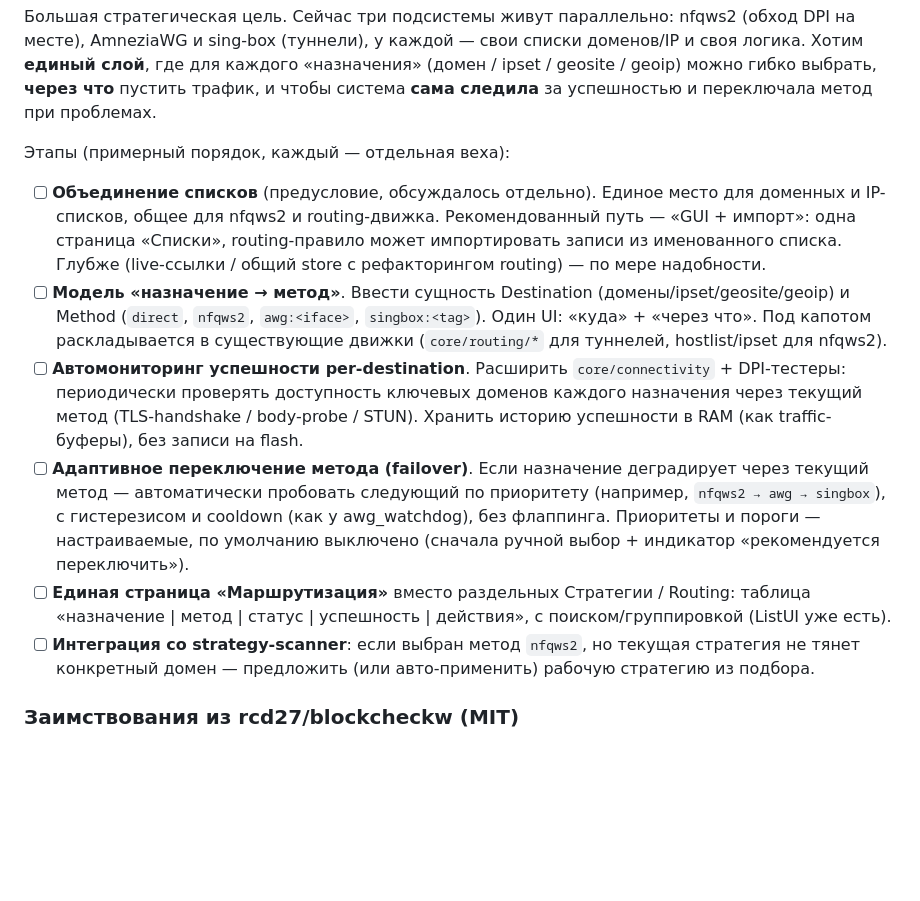
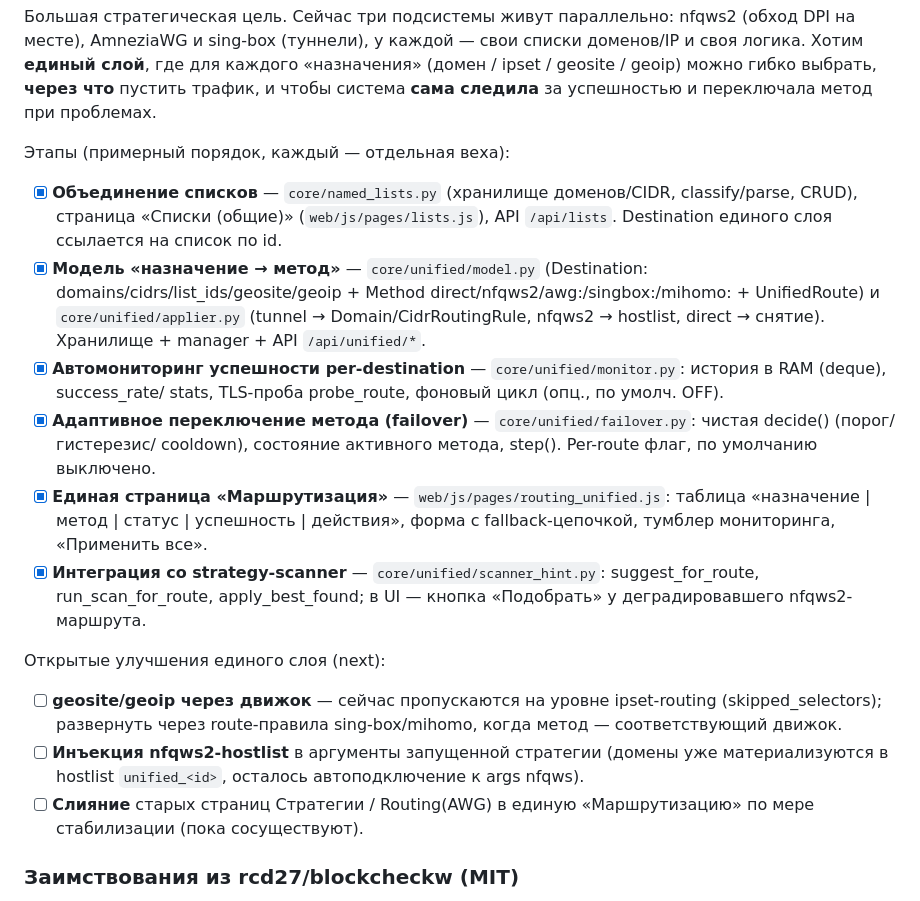
Before and after one commit to avatarDD/zapret-gui, a Markdown page: TODO.md, the part around the change. GitHub-like rendering; blank space fills up the shorter version.

Commit message:
docs: единый слой маршрутизации отмечен сделанным (TODO, README)
TODO: все 6 этапов единого слоя (списки, модель назначение→метод,
мониторинг, failover, единая страница, интеграция scanner) отмечены
выполненными; добавлены открытые улучшения (geosite через движок,
инъекция nfqws-hostlist, слияние старых страниц).
README: возможности + таблица страниц дополнены.

https://claude.ai/code/session_01ThK9hE9JG4obCy8ioJiWkq

```diff
--- a/TODO.md
+++ b/TODO.md
@@ -18,34 +18,42 @@ nfqws2 (обход DPI на месте), AmneziaWG и sing-box (туннели),
 
 Этапы (примерный порядок, каждый — отдельная веха):
 
-- [ ] **Объединение списков** (предусловие, обсуждалось отдельно).
-      Единое место для доменных и IP-списков, общее для nfqws2 и
-      routing-движка. Рекомендованный путь — «GUI + импорт»:
-      одна страница «Списки», routing-правило может импортировать
-      записи из именованного списка. Глубже (live-ссылки / общий
-      store с рефакторингом routing) — по мере надобности.
-- [ ] **Модель «назначение → метод»**. Ввести сущность Destination
-      (домены/ipset/geosite/geoip) и Method (`direct`, `nfqws2`,
-      `awg:<iface>`, `singbox:<tag>`). Один UI: «куда» + «через что».
-      Под капотом раскладывается в существующие движки
-      (`core/routing/*` для туннелей, hostlist/ipset для nfqws2).
-- [ ] **Автомониторинг успешности per-destination**. Расширить
-      `core/connectivity` + DPI-тестеры: периодически проверять
-      доступность ключевых доменов каждого назначения через текущий
-      метод (TLS-handshake / body-probe / STUN). Хранить историю
-      успешности в RAM (как traffic-буферы), без записи на flash.
-- [ ] **Адаптивное переключение метода (failover)**. Если назначение
-      деградирует через текущий метод — автоматически пробовать
-      следующий по приоритету (например, `nfqws2 → awg → singbox`),
-      с гистерезисом и cooldown (как у awg_watchdog), без флаппинга.
-      Приоритеты и пороги — настраиваемые, по умолчанию выключено
-      (сначала ручной выбор + индикатор «рекомендуется переключить»).
-- [ ] **Единая страница «Маршрутизация»** вместо раздельных
-      Стратегии / Routing: таблица «назначение | метод | статус |
-      успешность | действия», с поиском/группировкой (ListUI уже есть).
-- [ ] **Интеграция со strategy-scanner**: если выбран метод `nfqws2`,
-      но текущая стратегия не тянет конкретный домен — предложить
-      (или авто-применить) рабочую стратегию из подбора.
+- [x] **Объединение списков** — `core/named_lists.py` (хранилище
+      доменов/CIDR, classify/parse, CRUD), страница «Списки (общие)»
+      (`web/js/pages/lists.js`), API `/api/lists`. Destination единого
+      слоя ссылается на список по id.
+- [x] **Модель «назначение → метод»** — `core/unified/model.py`
+      (Destination: domains/cidrs/list_ids/geosite/geoip + Method
+      direct/nfqws2/awg:/singbox:/mihomo: + UnifiedRoute) и
+      `core/unified/applier.py` (tunnel → Domain/CidrRoutingRule,
+      nfqws2 → hostlist, direct → снятие). Хранилище + manager + API
+      `/api/unified/*`.
+- [x] **Автомониторинг успешности per-destination** —
+      `core/unified/monitor.py`: история в RAM (deque), success_rate/
+      stats, TLS-проба probe_route, фоновый цикл (опц., по умолч. OFF).
+- [x] **Адаптивное переключение метода (failover)** —
+      `core/unified/failover.py`: чистая decide() (порог/гистерезис/
+      cooldown), состояние активного метода, step(). Per-route флаг,
+      по умолчанию выключено.
+- [x] **Единая страница «Маршрутизация»** —
+      `web/js/pages/routing_unified.js`: таблица «назначение | метод |
+      статус | успешность | действия», форма с fallback-цепочкой,
+      тумблер мониторинга, «Применить все».
+- [x] **Интеграция со strategy-scanner** —
+      `core/unified/scanner_hint.py`: suggest_for_route, run_scan_for_route,
+      apply_best_found; в UI — кнопка «Подобрать» у деградировавшего
+      nfqws2-маршрута.
+
+Открытые улучшения единого слоя (next):
+
+- [ ] **geosite/geoip через движок** — сейчас пропускаются на уровне
+      ipset-routing (skipped_selectors); развернуть через route-правила
+      sing-box/mihomo, когда метод — соответствующий движок.
+- [ ] **Инъекция nfqws2-hostlist** в аргументы запущенной стратегии
+      (домены уже материализуются в hostlist `unified_<id>`, осталось
+      автоподключение к args nfqws).
+- [ ] **Слияние** старых страниц Стратегии / Routing(AWG) в единую
+      «Маршрутизацию» по мере стабилизации (пока сосуществуют).
 
 ### Заимствования из rcd27/blockcheckw (MIT)
 
```
Also changed, not shown: README.md (+6 -0 lines).
